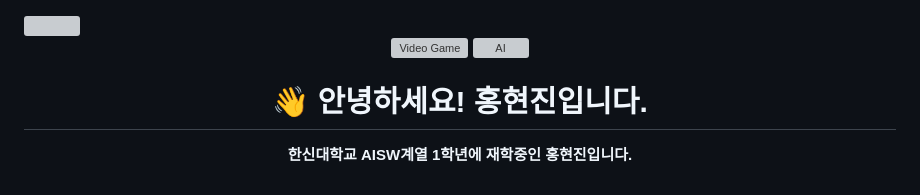
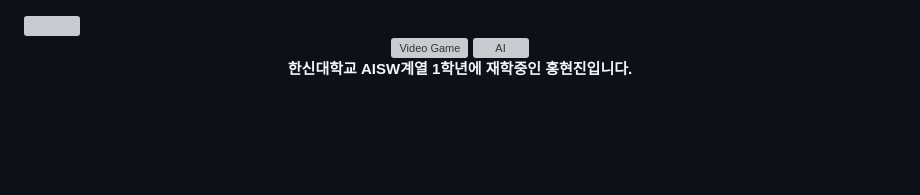
Before and after one commit to honghyunjin7/honghyunjin7, a Markdown page: README.md, the part around one of its changes. GitHub-like rendering; blank space fills up the shorter version; grey boxes are pictures that could not be loaded.

Commit message:
docs: README.md에서 인사말 제거

```diff
--- a/README.md
+++ b/README.md
@@ -7,8 +7,6 @@
 
 <div align="center">
 
-# 👋 안녕하세요! 홍현진입니다.
-
 **한신대학교 AISW계열 1학년에 재학중인 홍현진입니다.**
 
 <br>
```
Also changed, not shown: other parts of README.md (+0 -2 lines).
